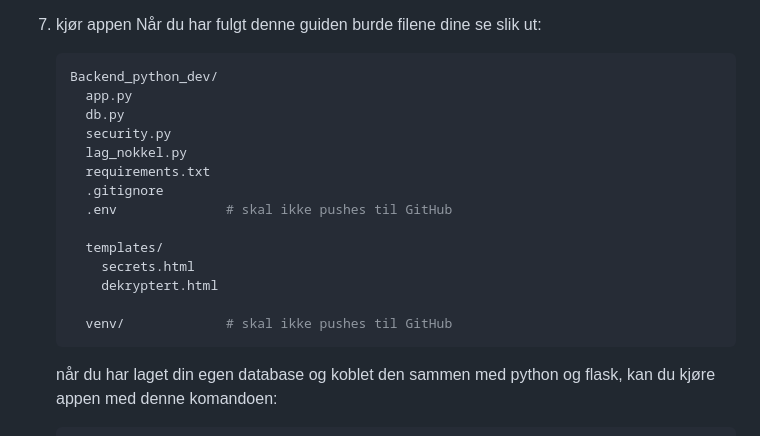
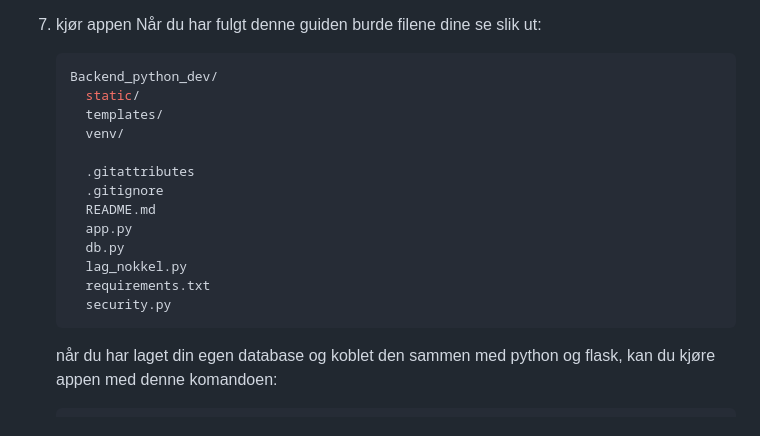
Before and after one commit to WilliamNord/Backend_python_dev, a Markdown page: README.md, the part around the change. GitHub-like rendering.

Commit message:
Revise README file structure and cleanup
Updated file structure in README and removed unnecessary lines.

````diff
--- a/README.md
+++ b/README.md
@@ -114,19 +114,18 @@ For sikkerhet bruker vi en hemmelig Fernet-nøkkel som ligger i `.env`. Denne **
    Når du har fulgt denne guiden burde filene dine se slik ut:
    ```bash
    Backend_python_dev/
+     static/
+     templates/
+     venv/
+
+     .gitattributes
+     .gitignore
+     README.md
      app.py
      db.py
-     security.py
      lag_nokkel.py
      requirements.txt
-     .gitignore
-     .env              # skal ikke pushes til GitHub
-
-     templates/
-       secrets.html
-       dekryptert.html
-
-     venv/             # skal ikke pushes til GitHub
+     security.py
    ```
 
    når du har laget din egen database og koblet den sammen med python og flask, kan du kjøre appen med denne komandoen:
````
